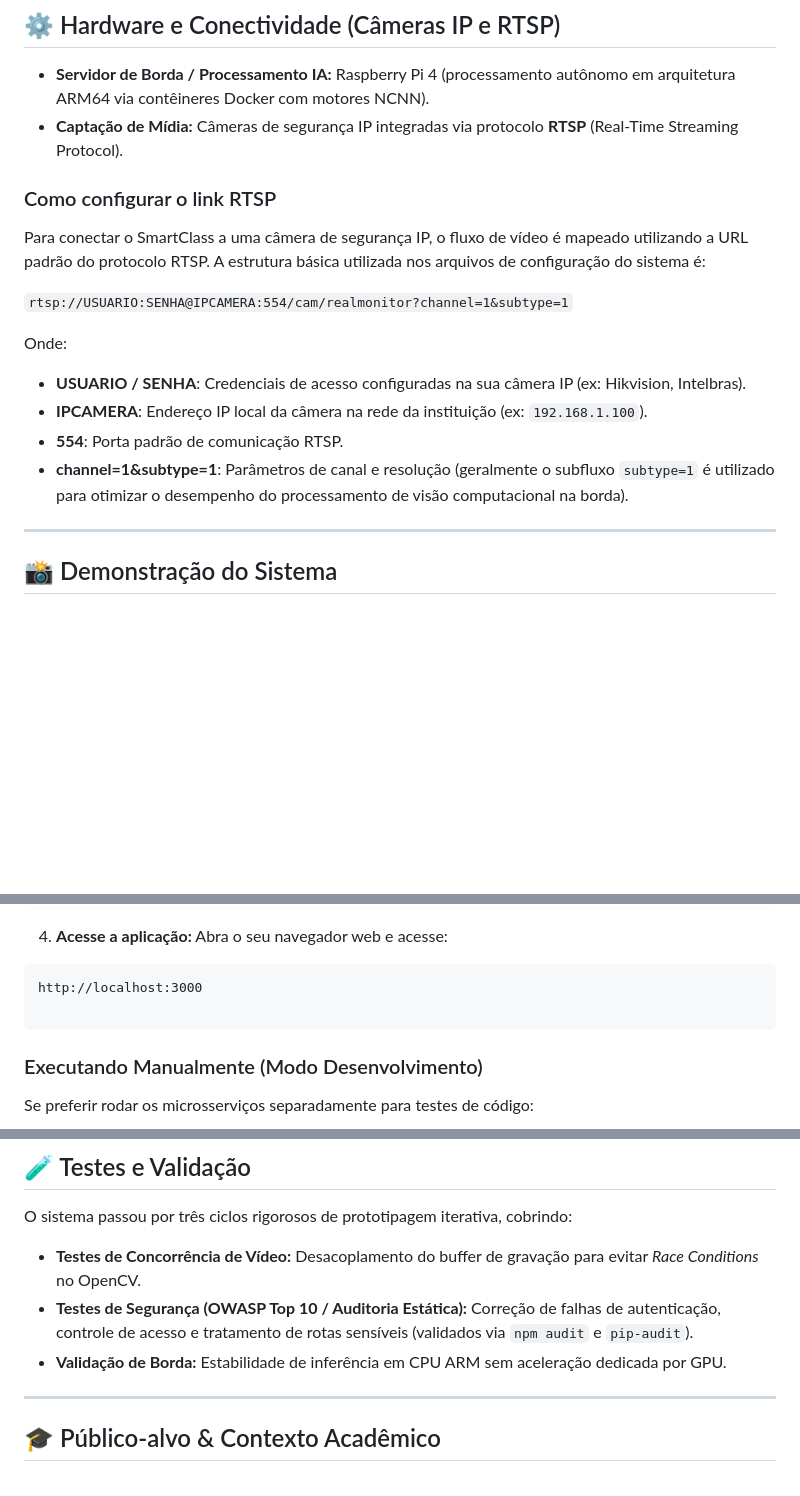
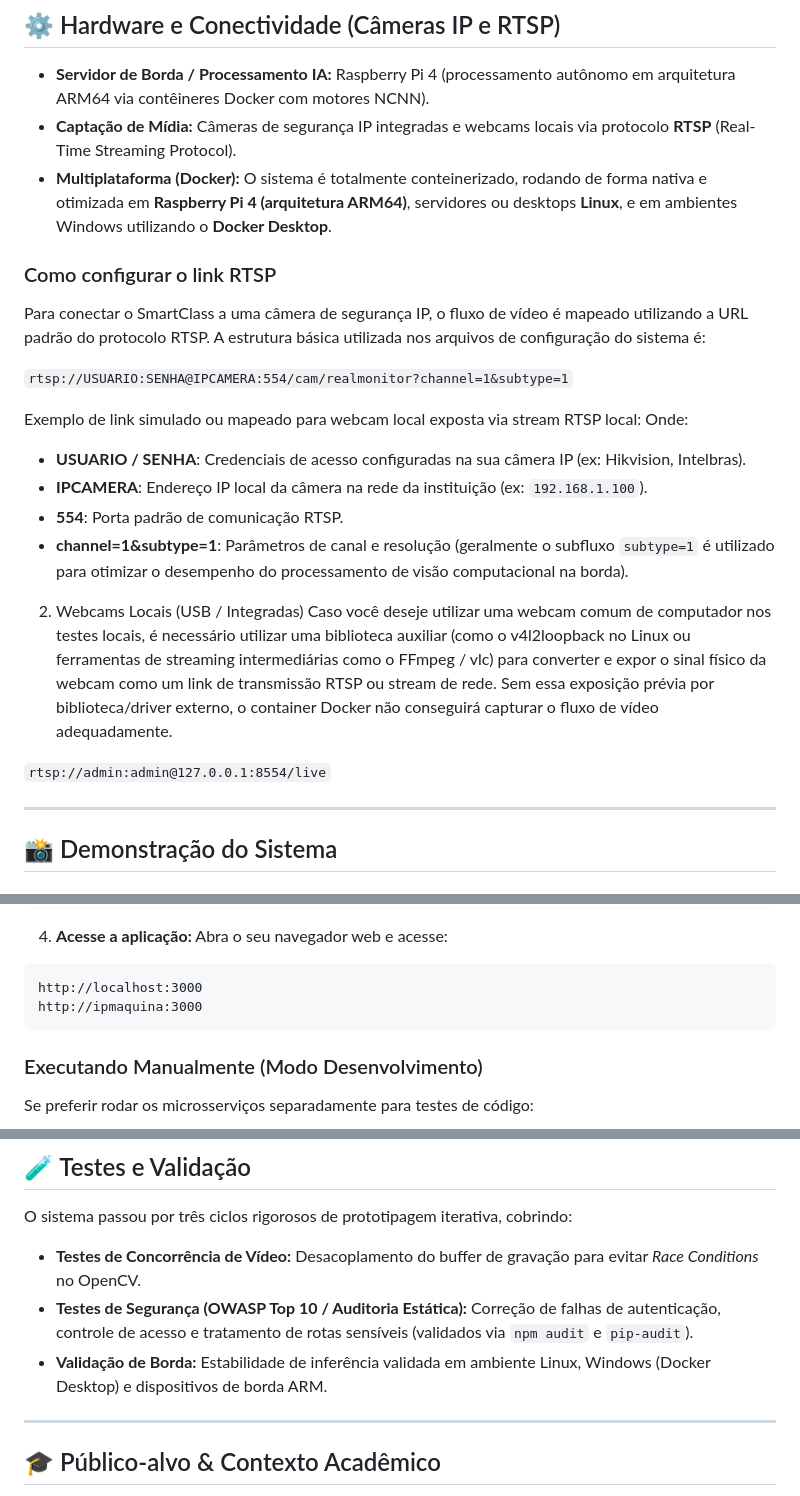
Before and after one commit to kyo5hy/TCC-Smartclass, a Markdown page: README.md, 3 parts joined by grey strips. GitHub-like rendering; blank space fills up the shorter version.

Commit message:
Revise media capture and validation sections in README
Updated media capture section to include local webcams and clarified RTSP link usage. Enhanced validation details for edge inference stability.

````diff
--- a/README.md
+++ b/README.md
@@ -65,18 +65,25 @@ Toda a arquitetura foi projetada para operar estritamente em **rede local (LAN)*
 ## ⚙️ Hardware e Conectividade (Câmeras IP e RTSP)
 
 - **Servidor de Borda / Processamento IA:** Raspberry Pi 4 (processamento autônomo em arquitetura ARM64 via contêineres Docker com motores NCNN).
-- **Captação de Mídia:** Câmeras de segurança IP integradas via protocolo **RTSP** (Real-Time Streaming Protocol).
+- **Captação de Mídia:** Câmeras de segurança IP integradas e webcams locais via protocolo **RTSP** (Real-Time Streaming Protocol).
+- **Multiplataforma (Docker):** O sistema é totalmente conteinerizado, rodando de forma nativa e otimizada em **Raspberry Pi 4 (arquitetura ARM64)**, servidores ou desktops **Linux**, e em ambientes Windows utilizando o **Docker Desktop**.
 
 ### Como configurar o link RTSP
 Para conectar o SmartClass a uma câmera de segurança IP, o fluxo de vídeo é mapeado utilizando a URL padrão do protocolo RTSP. A estrutura básica utilizada nos arquivos de configuração do sistema é:
 
 `rtsp://USUARIO:SENHA@IPCAMERA:554/cam/realmonitor?channel=1&subtype=1`
 
+Exemplo de link simulado ou mapeado para webcam local exposta via stream RTSP local:
 Onde:
 - **USUARIO / SENHA**: Credenciais de acesso configuradas na sua câmera IP (ex: Hikvision, Intelbras).
 - **IPCAMERA**: Endereço IP local da câmera na rede da instituição (ex: `192.168.1.100`).
 - **554**: Porta padrão de comunicação RTSP.
 - **channel=1&subtype=1**: Parâmetros de canal e resolução (geralmente o subfluxo `subtype=1` é utilizado para otimizar o desempenho do processamento de visão computacional na borda).
+
+2. Webcams Locais (USB / Integradas)
+Caso você deseje utilizar uma webcam comum de computador nos testes locais, é necessário utilizar uma biblioteca auxiliar (como o v4l2loopback no Linux ou ferramentas de streaming intermediárias como o FFmpeg / vlc) para converter e expor o sinal físico da webcam como um link de transmissão RTSP ou stream de rede. Sem essa exposição prévia por biblioteca/driver externo, o container Docker não conseguirá capturar o fluxo de vídeo adequadamente.
+
+`rtsp://admin:admin@127.0.0.1:8554/live`
 
 ---
 
@@ -167,7 +174,7 @@ docker-compose up --build
 Abra o seu navegador web e acesse:
 ```text
 http://localhost:3000
-
+http://ipmaquina:3000
 ```
 
 
@@ -203,7 +210,7 @@ O sistema passou por três ciclos rigorosos de prototipagem iterativa, cobrindo:
 
 * **Testes de Concorrência de Vídeo:** Desacoplamento do buffer de gravação para evitar *Race Conditions* no OpenCV.
 * **Testes de Segurança (OWASP Top 10 / Auditoria Estática):** Correção de falhas de autenticação, controle de acesso e tratamento de rotas sensíveis (validados via `npm audit` e `pip-audit`).
-* **Validação de Borda:** Estabilidade de inferência em CPU ARM sem aceleração dedicada por GPU.
+* **Validação de Borda:** Estabilidade de inferência validada em ambiente Linux, Windows (Docker Desktop) e dispositivos de borda ARM.
 
 ---
 
````
